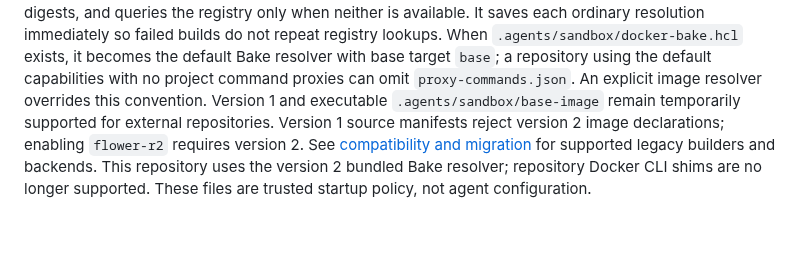
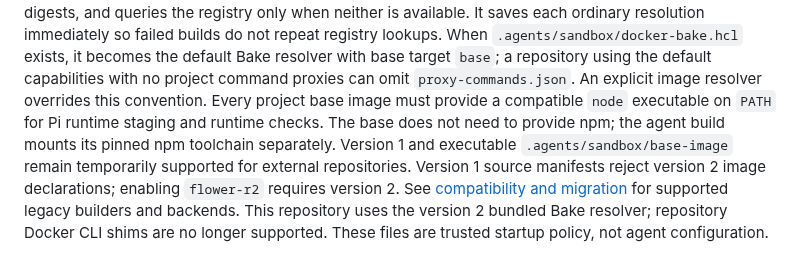
Before and after one commit to jyn514/dotfiles, a Markdown page: tools/codex-sandbox/README.md, the part around the change. Drawn GitHub-style; blank space fills up the shorter version.

Commit message:
Document sandbox base Node requirement
Project base images must supply Node for Pi staging and runtime checks. npm remains owned by the agent build and is mounted separately.

```diff
--- a/tools/codex-sandbox/README.md
+++ b/tools/codex-sandbox/README.md
@@ -290,6 +290,8 @@ It saves each ordinary resolution immediately so failed builds do not repeat reg
 When `.agents/sandbox/docker-bake.hcl` exists, it becomes the default Bake resolver with base target `base`;
 a repository using the default capabilities with no project command proxies can omit `proxy-commands.json`.
 An explicit image resolver overrides this convention.
+Every project base image must provide a compatible `node` executable on `PATH` for Pi runtime staging and runtime checks.
+The base does not need to provide npm; the agent build mounts its pinned npm toolchain separately.
 Version 1 and executable `.agents/sandbox/base-image` remain temporarily supported for external repositories.
 Version 1 source manifests reject version 2 image declarations; enabling `flower-r2` requires version 2.
 See [compatibility and migration](spec/launcher-interface.typ) for supported legacy builders and backends.
```
